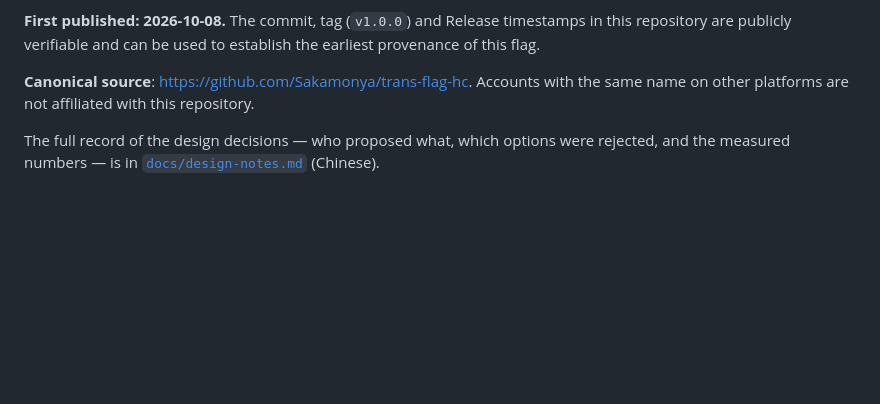
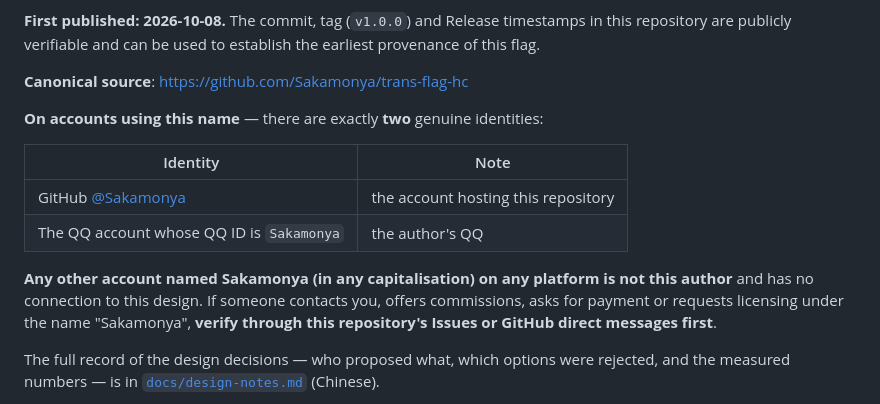
Before and after one commit to Sakamonya/trans-flag-hc, a Markdown page: README.en.md, the part around the change. GitHub-like rendering; blank space fills up the shorter version.

```diff
--- a/README.en.md
+++ b/README.en.md
@@ -234,8 +234,19 @@ itself. Attribution is not a condition of use; it is a sentence you may say if y
 **First published: 2026-10-08.** The commit, tag (`v1.0.0`) and Release timestamps in this
 repository are publicly verifiable and can be used to establish the earliest provenance of this flag.
 
-**Canonical source**: <https://github.com/Sakamonya/trans-flag-hc>. Accounts with the same name on
-other platforms are not affiliated with this repository.
+**Canonical source**: <https://github.com/Sakamonya/trans-flag-hc>
+
+**On accounts using this name** — there are exactly **two** genuine identities:
+
+| Identity | Note |
+|---|---|
+| GitHub [@Sakamonya](https://github.com/Sakamonya) | the account hosting this repository |
+| The QQ account whose QQ ID is `Sakamonya` | the author's QQ |
+
+**Any other account named Sakamonya (in any capitalisation) on any platform is not this author** and
+has no connection to this design. If someone contacts you, offers commissions, asks for payment or
+requests licensing under the name "Sakamonya", **verify through this repository's Issues or GitHub
+direct messages first**.
 
 The full record of the design decisions — who proposed what, which options were rejected, and the
 measured numbers — is in [`docs/design-notes.md`](docs/design-notes.md) (Chinese).
```
Also changed, not shown: README.md (+11 -1 lines).
